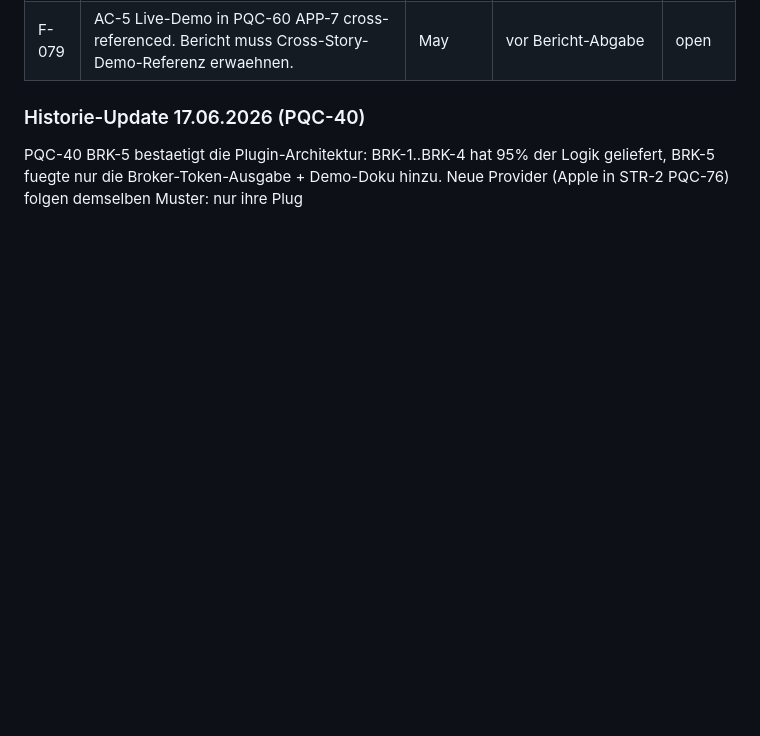
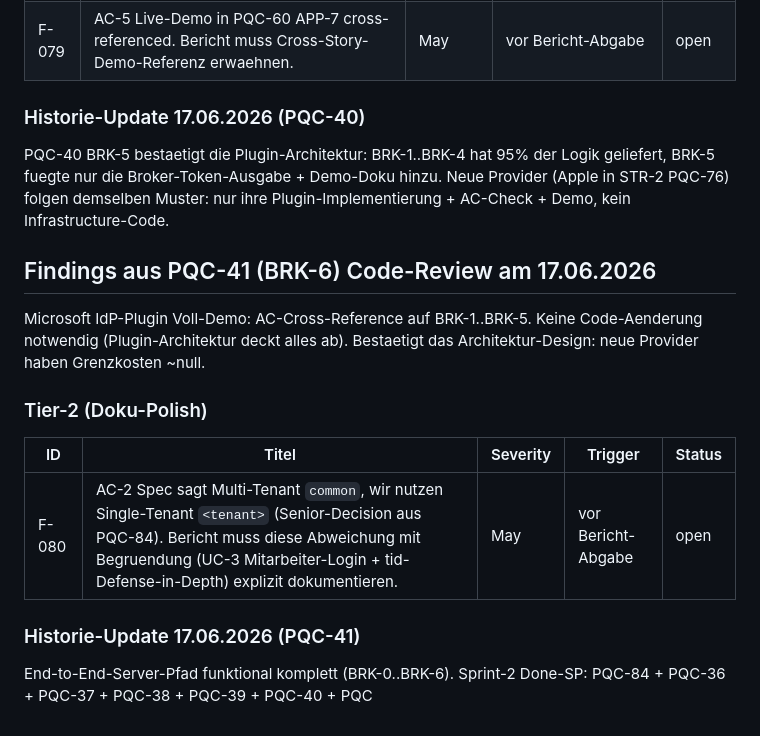
Before and after one commit to RuminahuiM/rib-pqc, a Markdown page: docs/13_deferred_findings.md, the part around the change. GitHub-like rendering; blank space fills up the shorter version.

Commit message:
PQC-41 BRK-6: Microsoft IdP-Plugin

```diff
--- a/docs/13_deferred_findings.md
+++ b/docs/13_deferred_findings.md
@@ -602,4 +602,20 @@ Google IdP-Plugin Voll-Demo: Broker-Token-Ausgabe im federated-Callback ergaenzt
 PQC-40 BRK-5 bestaetigt die Plugin-Architektur: BRK-1..BRK-4 hat 95% der
 Logik geliefert, BRK-5 fuegte nur die Broker-Token-Ausgabe + Demo-Doku
 hinzu. Neue Provider (Apple in STR-2 PQC-76) folgen demselben Muster:
-nur ihre Plug
+nur ihre Plugin-Implementierung + AC-Check + Demo, kein Infrastructure-Code.
+
+
+## Findings aus PQC-41 (BRK-6) Code-Review am 17.06.2026
+
+Microsoft IdP-Plugin Voll-Demo: AC-Cross-Reference auf BRK-1..BRK-5. Keine Code-Aenderung notwendig (Plugin-Architektur deckt alles ab). Bestaetigt das Architektur-Design: neue Provider haben Grenzkosten ~null.
+
+### Tier-2 (Doku-Polish)
+
+| ID | Titel | Severity | Trigger | Status |
+|---|---|---|---|---|
+| F-080 | AC-2 Spec sagt Multi-Tenant `common`, wir nutzen Single-Tenant `<tenant>` (Senior-Decision aus PQC-84). Bericht muss diese Abweichung mit Begruendung (UC-3 Mitarbeiter-Login + tid-Defense-in-Depth) explizit dokumentieren. | May | vor Bericht-Abgabe | open |
+
+### Historie-Update 17.06.2026 (PQC-41)
+
+End-to-End-Server-Pfad funktional komplett (BRK-0..BRK-6). Sprint-2 Done-SP:
+PQC-84 + PQC-36 + PQC-37 + PQC-38 + PQC-39 + PQC-40 + PQC
```
Also changed, not shown: 1 other file.
